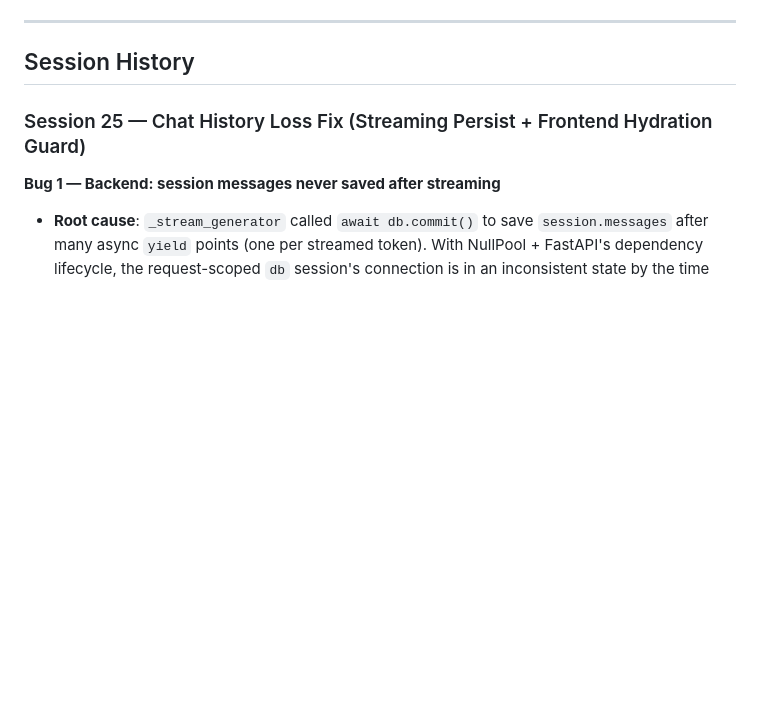
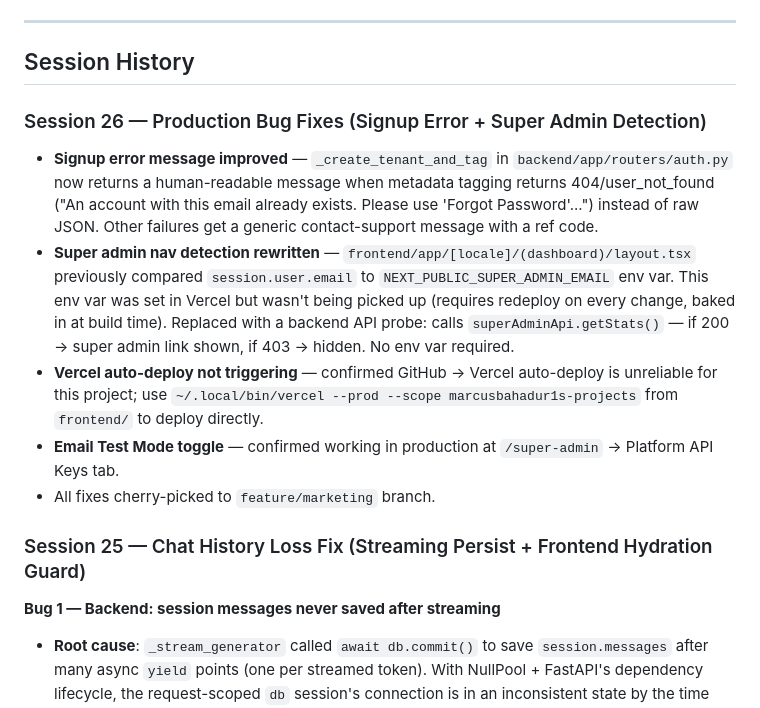
Before and after one commit to marcusbahadur1/ai-recruiter, a Markdown page: PROGRESS.md, the part around one of its changes. Rendered like a GitHub page; blank space fills up the shorter version.

Commit message:
Docs: update PROGRESS, TODO, SPEC for session 26 fixes
Co-Authored-By: Claude Sonnet 4.6 <noreply@anthropic.com>

```diff
--- a/PROGRESS.md
+++ b/PROGRESS.md
@@ -9,6 +9,14 @@ All "Now" sprint items are done. i18n wired for all four locales. All 294 tests
 ---
 
 ## Session History
+
+### Session 26 — Production Bug Fixes (Signup Error + Super Admin Detection)
+
+- **Signup error message improved** — `_create_tenant_and_tag` in `backend/app/routers/auth.py` now returns a human-readable message when metadata tagging returns 404/user_not_found ("An account with this email already exists. Please use 'Forgot Password'...") instead of raw JSON. Other failures get a generic contact-support message with a ref code.
+- **Super admin nav detection rewritten** — `frontend/app/[locale]/(dashboard)/layout.tsx` previously compared `session.user.email` to `NEXT_PUBLIC_SUPER_ADMIN_EMAIL` env var. This env var was set in Vercel but wasn't being picked up (requires redeploy on every change, baked in at build time). Replaced with a backend API probe: calls `superAdminApi.getStats()` — if 200 → super admin link shown, if 403 → hidden. No env var required.
+- **Vercel auto-deploy not triggering** — confirmed GitHub → Vercel auto-deploy is unreliable for this project; use `~/.local/bin/vercel --prod --scope marcusbahadur1s-projects` from `frontend/` to deploy directly.
+- **Email Test Mode toggle** — confirmed working in production at `/super-admin` → Platform API Keys tab.
+- All fixes cherry-picked to `feature/marketing` branch.
 
 ### Session 25 — Chat History Loss Fix (Streaming Persist + Frontend Hydration Guard)
 
```
Also changed, not shown: other parts of PROGRESS.md (+2 -2 lines), SPEC.md (+2 -0 lines), TODO.md (+4 -1 lines).
